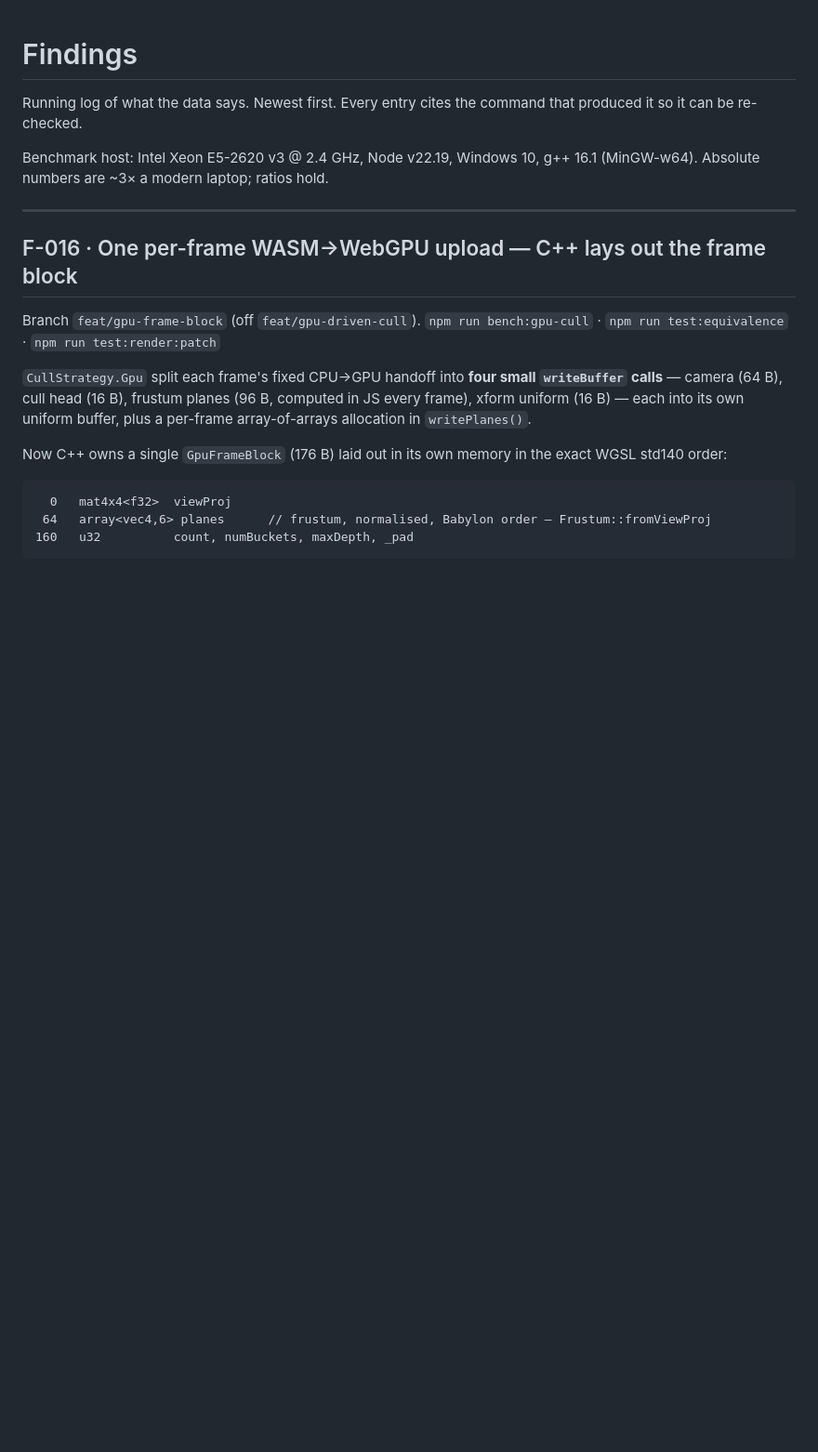
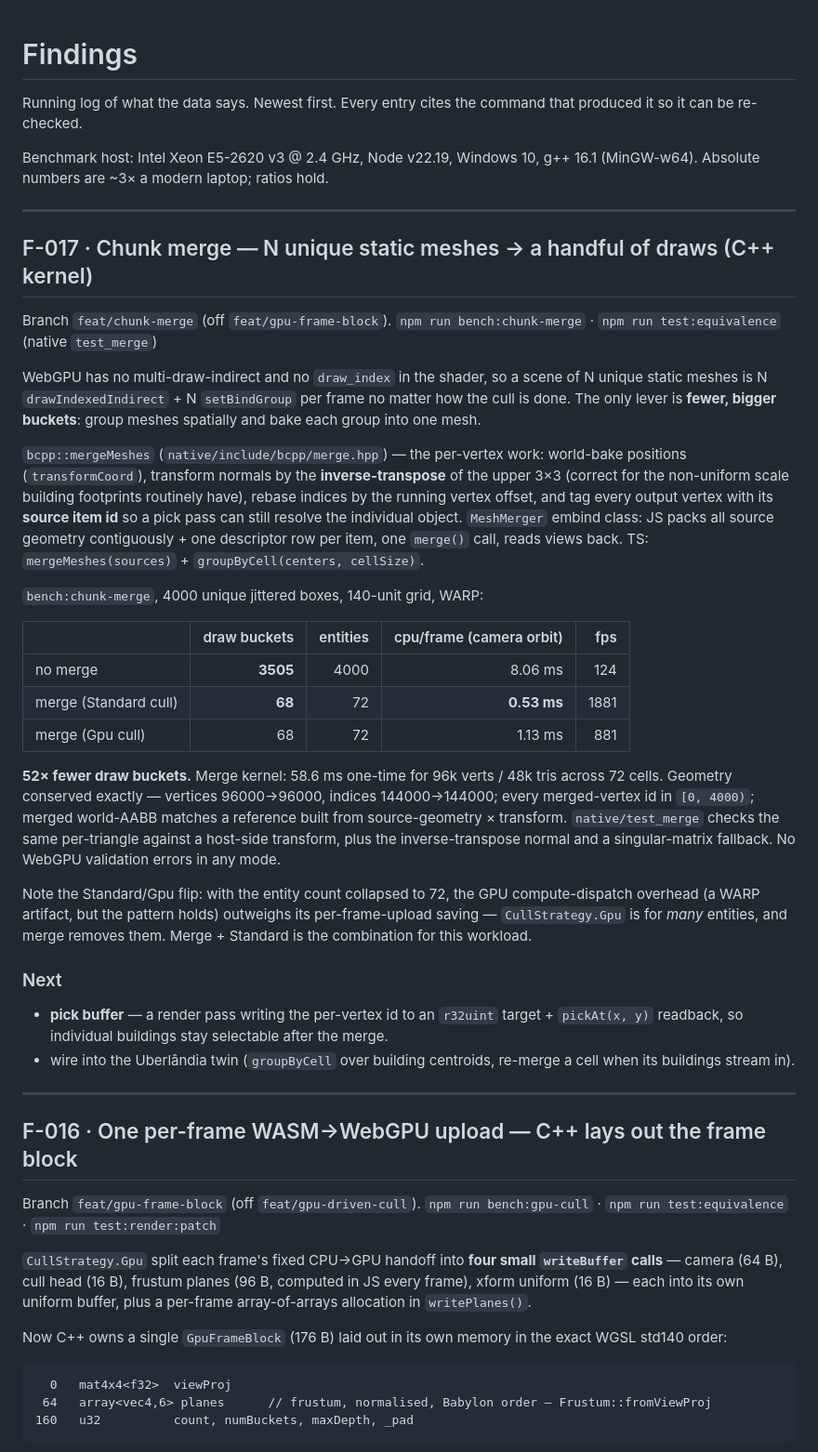
Before and after one commit to tvost2/browser-runtime, a Markdown page: docs/FINDINGS.md, the part around the change. Shown at 93% size. GitHub-like rendering; blank space fills up the shorter version.

Commit message:
docs: F-017 — chunk merge (C++ geometry merge kernel + bench)
Co-Authored-By: Claude Sonnet 5 <noreply@anthropic.com>

```diff
--- a/docs/FINDINGS.md
+++ b/docs/FINDINGS.md
@@ -5,6 +5,54 @@ that produced it so it can be re-checked.
 
 Benchmark host: Intel Xeon E5-2620 v3 @ 2.4 GHz, Node v22.19, Windows 10,
 g++ 16.1 (MinGW-w64). Absolute numbers are ~3× a modern laptop; ratios hold.
+
+---
+
+## F-017 · Chunk merge — N unique static meshes → a handful of draws (C++ kernel)
+Branch `feat/chunk-merge` (off `feat/gpu-frame-block`).
+`npm run bench:chunk-merge` · `npm run test:equivalence` (native `test_merge`)
+
+WebGPU has no multi-draw-indirect and no `draw_index` in the shader, so a scene
+of N unique static meshes is N `drawIndexedIndirect` + N `setBindGroup` per
+frame no matter how the cull is done. The only lever is **fewer, bigger
+buckets**: group meshes spatially and bake each group into one mesh.
+
+`bcpp::mergeMeshes` (`native/include/bcpp/merge.hpp`) — the per-vertex work:
+world-bake positions (`transformCoord`), transform normals by the
+**inverse-transpose** of the upper 3×3 (correct for the non-uniform scale
+building footprints routinely have), rebase indices by the running vertex
+offset, and tag every output vertex with its **source item id** so a pick pass
+can still resolve the individual object. `MeshMerger` embind class: JS packs all
+source geometry contiguously + one descriptor row per item, one `merge()` call,
+reads views back. TS: `mergeMeshes(sources)` + `groupByCell(centers, cellSize)`.
+
+`bench:chunk-merge`, 4000 unique jittered boxes, 140-unit grid, WARP:
+
+| | draw buckets | entities | cpu/frame (camera orbit) | fps |
+|---|--:|--:|--:|--:|
+| no merge | **3505** | 4000 | 8.06 ms | 124 |
+| merge (Standard cull) | **68** | 72 | **0.53 ms** | 1881 |
+| merge (Gpu cull) | 68 | 72 | 1.13 ms | 881 |
+
+**52× fewer draw buckets.** Merge kernel: 58.6 ms one-time for 96k verts /
+48k tris across 72 cells. Geometry conserved exactly — vertices 96000→96000,
+indices 144000→144000; every merged-vertex id in `[0, 4000)`; merged world-AABB
+matches a reference built from source-geometry × transform. `native/test_merge`
+checks the same per-triangle against a host-side transform, plus the
+inverse-transpose normal and a singular-matrix fallback. No WebGPU validation
+errors in any mode.
+
+Note the Standard/Gpu flip: with the entity count collapsed to 72, the GPU
+compute-dispatch overhead (a WARP artifact, but the pattern holds) outweighs
+its per-frame-upload saving — `CullStrategy.Gpu` is for *many* entities, and
+merge removes them. Merge + Standard is the combination for this workload.
+
+### Next
+- **pick buffer** — a render pass writing the per-vertex id to an `r32uint`
+  target + `pickAt(x, y)` readback, so individual buildings stay selectable
+  after the merge.
+- wire into the Uberlândia twin (`groupByCell` over building centroids,
+  re-merge a cell when its buildings stream in).
 
 ---
 
```
